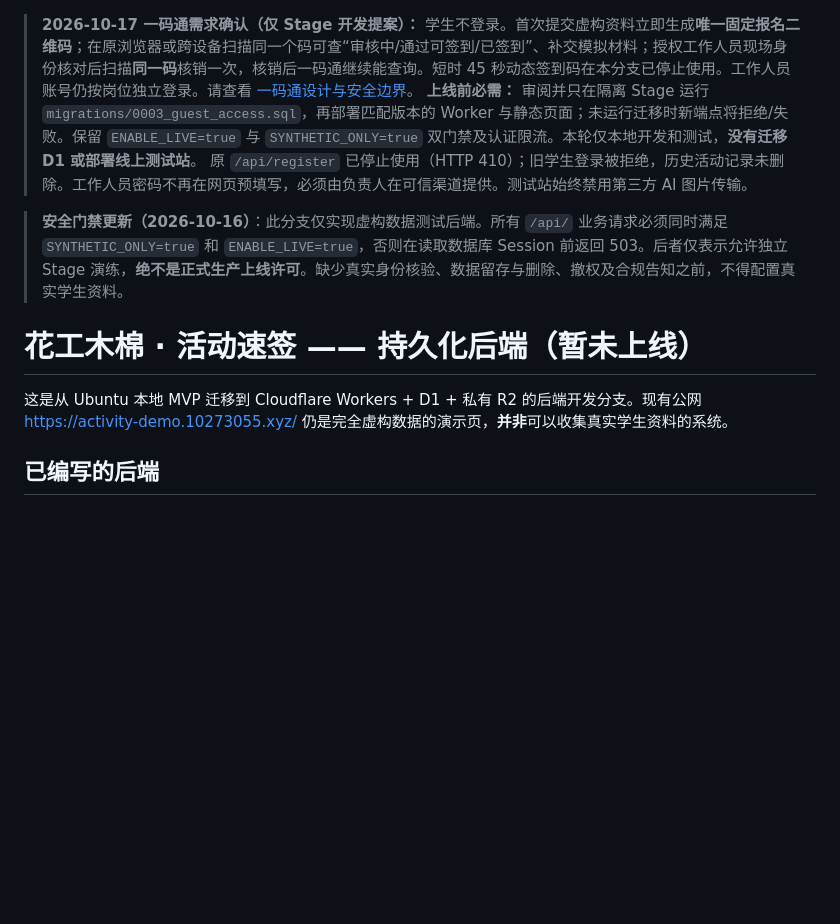
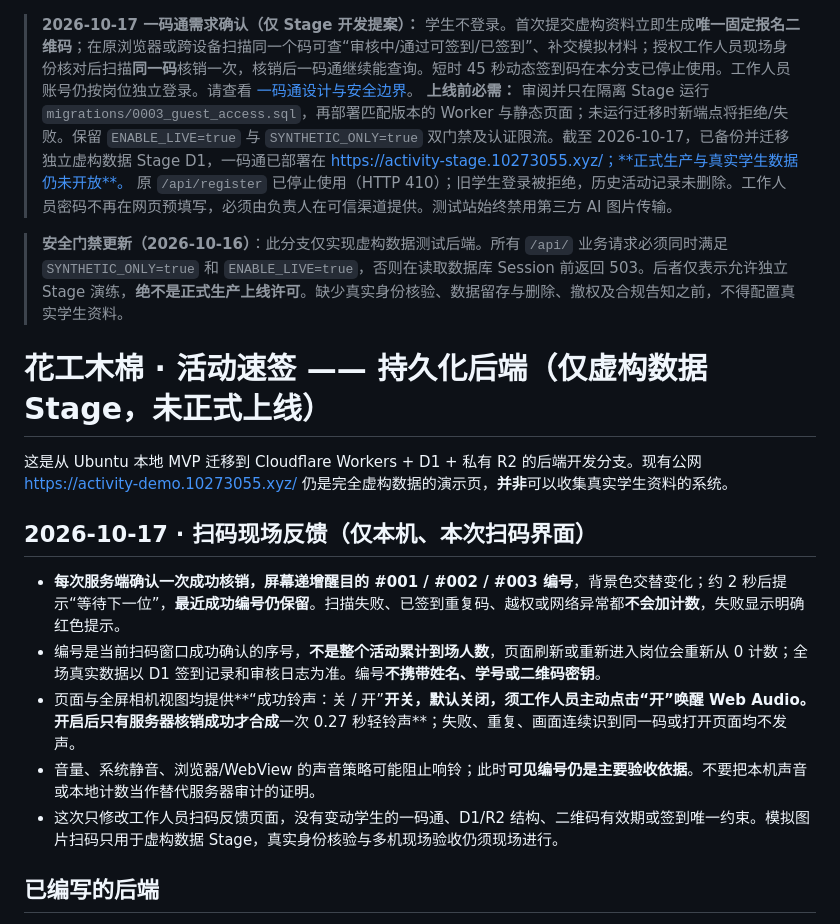
Before and after one commit to YanZhao1027/scutBombax, a Markdown page: activity-quickcheck/cloudflare-live/README.md, the part around the change. Rendered like a GitHub page; blank space fills up the shorter version.

Commit message:
docs(activity): note deployed synthetic stage and optional per-scan bell safeguards

```diff
--- a/activity-quickcheck/cloudflare-live/README.md
+++ b/activity-quickcheck/cloudflare-live/README.md
@@ -1,12 +1,20 @@
 > **2026-10-17 一码通需求确认（仅 Stage 开发提案）：** 学生不登录。首次提交虚构资料立即生成**唯一固定报名二维码**；在原浏览器或跨设备扫描同一个码可查“审核中/通过可签到/已签到”、补交模拟材料；授权工作人员现场身份核对后扫描**同一码**核销一次，核销后一码通继续能查询。短时 45 秒动态签到码在本分支已停止使用。工作人员账号仍按岗位独立登录。请查看 [一码通设计与安全边界](../docs/anonymous-student-registration.md)。
-> **上线前必需：** 审阅并只在隔离 Stage 运行 `migrations/0003_guest_access.sql`，再部署匹配版本的 Worker 与静态页面；未运行迁移时新端点将拒绝/失败。保留 `ENABLE_LIVE=true` 与 `SYNTHETIC_ONLY=true` 双门禁及认证限流。本轮仅本地开发和测试，**没有迁移 D1 或部署线上测试站**。
+> **上线前必需：** 审阅并只在隔离 Stage 运行 `migrations/0003_guest_access.sql`，再部署匹配版本的 Worker 与静态页面；未运行迁移时新端点将拒绝/失败。保留 `ENABLE_LIVE=true` 与 `SYNTHETIC_ONLY=true` 双门禁及认证限流。截至 2026-10-17，已备份并迁移独立虚构数据 Stage D1，一码通已部署在 https://activity-stage.10273055.xyz/；**正式生产与真实学生数据仍未开放**。
 > 原 `/api/register` 已停止使用（HTTP 410）；旧学生登录被拒绝，历史活动记录未删除。工作人员密码不再在网页预填写，必须由负责人在可信渠道提供。测试站始终禁用第三方 AI 图片传输。
 
 > **安全门禁更新（2026-10-16）**：此分支仅实现虚构数据测试后端。所有 `/api/` 业务请求必须同时满足 `SYNTHETIC_ONLY=true` 和 `ENABLE_LIVE=true`，否则在读取数据库 Session 前返回 503。后者仅表示允许独立 Stage 演练，**绝不是正式生产上线许可**。缺少真实身份核验、数据留存与删除、撤权及合规告知之前，不得配置真实学生资料。
 
-# 花工木棉 · 活动速签 —— 持久化后端（暂未上线）
+# 花工木棉 · 活动速签 —— 持久化后端（仅虚构数据 Stage，未正式上线）
 
 这是从 Ubuntu 本地 MVP 迁移到 Cloudflare Workers + D1 + 私有 R2 的后端开发分支。现有公网 https://activity-demo.10273055.xyz/ 仍是完全虚构数据的演示页，**并非**可以收集真实学生资料的系统。
+
+## 2026-10-17 · 扫码现场反馈（仅本机、本次扫码界面）
+
+- **每次服务端确认一次成功核销，屏幕递增醒目的 #001 / #002 / #003 编号**，背景色交替变化；约 2 秒后提示“等待下一位”，**最近成功编号仍保留**。扫描失败、已签到重复码、越权或网络异常都**不会加计数**，失败显示明确红色提示。
+- 编号是当前扫码窗口成功确认的序号，**不是整个活动累计到场人数**，页面刷新或重新进入岗位会重新从 0 计数；全场真实数据以 D1 签到记录和审核日志为准。编号**不携带姓名、学号或二维码密钥**。
+- 页面与全屏相机视图均提供**“成功铃声：关 / 开”**开关，默认关闭，须工作人员主动点击“开”唤醒 Web Audio。开启后只有服务器核销成功才合成**一次 0.27 秒轻铃声**；失败、重复、画面连续识到同一码或打开页面均不发声。
+- 音量、系统静音、浏览器/WebView 的声音策略可能阻止响铃；此时**可见编号仍是主要验收依据**。不要把本机声音或本地计数当作替代服务器审计的证明。
+- 这次只修改工作人员扫码反馈页面，没有变动学生的一码通、D1/R2 结构、二维码有效期或签到唯一约束。模拟图片扫码只用于虚构数据 Stage，真实身份核验与多机现场验收仍须现场进行。
 
 ## 已编写的后端
 
```
